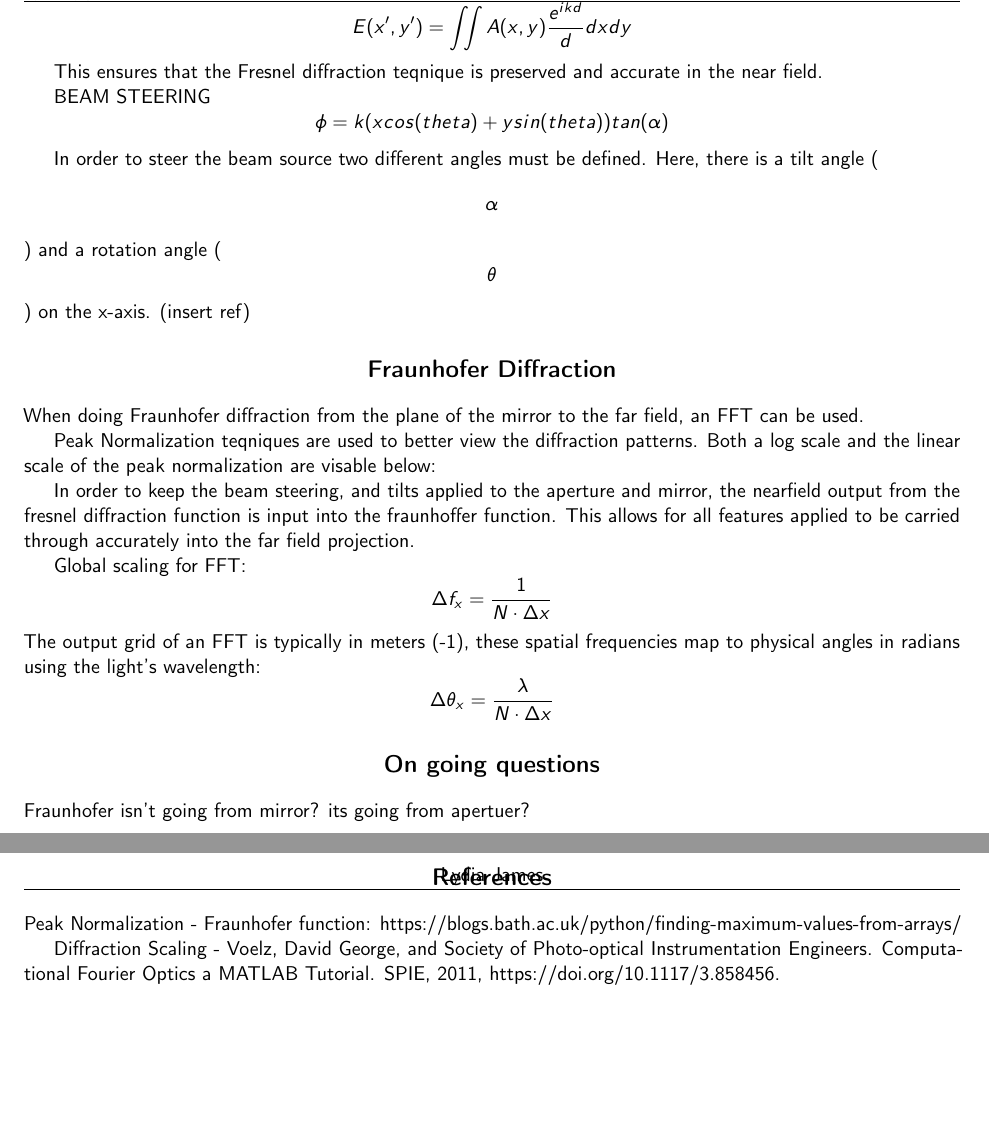
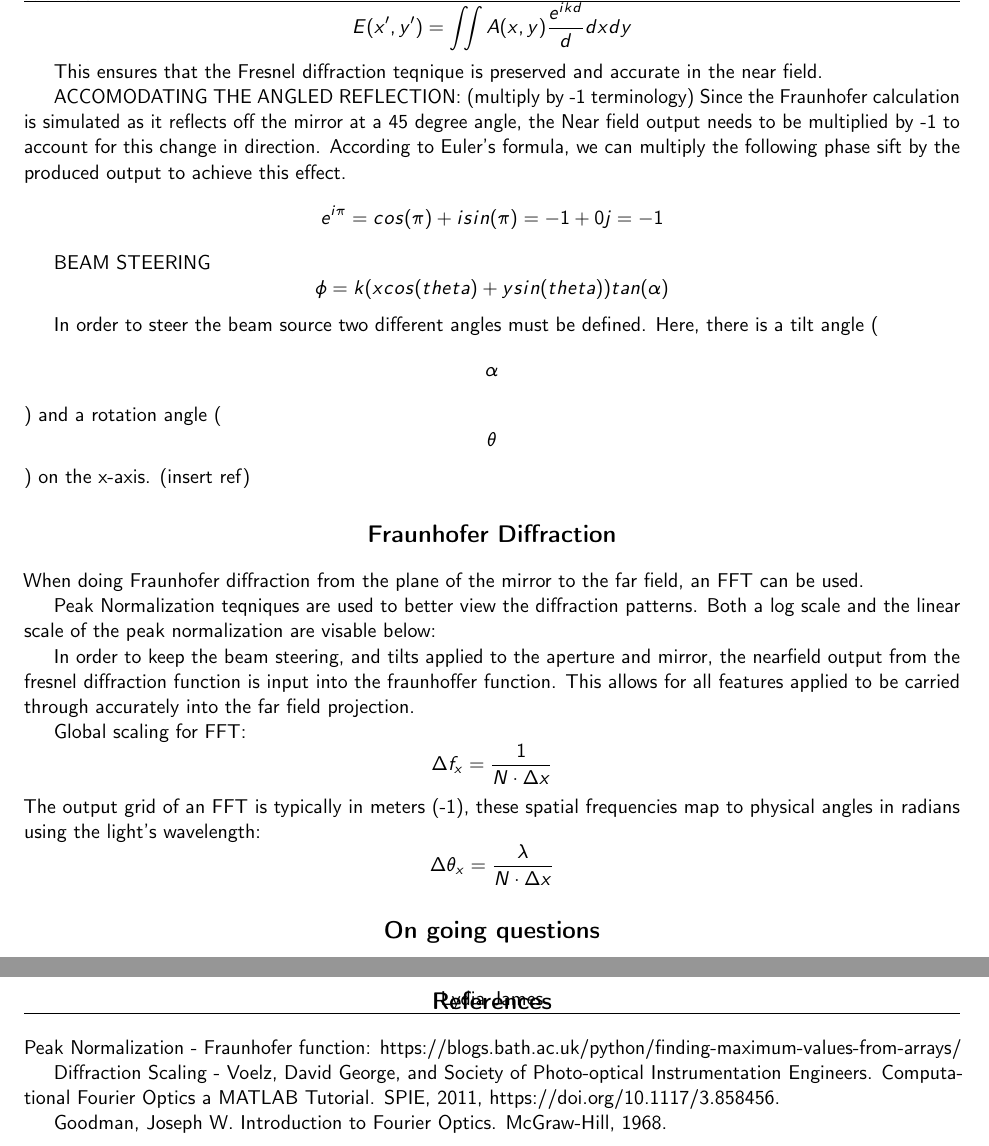
Before and after one commit to lyd-09/BICEP, a LaTeX document (BICEP_MIRROR/Documentation/documentation.tex): two parts of pages 2 and 3 of 3, joined at a grey line, cut so that both start at the same text, the shorter picture padded with empty space. Compiled offline with pdfLaTeX.

Commit message:
Complex phase adjustment added to fresnel (-1) to account for mirror reflection at angle

```diff
--- a/BICEP_MIRROR/Documentation/documentation.tex
+++ b/BICEP_MIRROR/Documentation/documentation.tex
@@ -134,6 +134,12 @@ This function uses fresnel teqniques as found in (ref Optical physics third edit
 
 This ensures that the Fresnel diffraction teqnique is preserved and accurate in the near field.
 
+ACCOMODATING THE ANGLED REFLECTION:
+(multiply by -1 terminology)
+Since the Fraunhofer calculation is simulated as it reflects off the mirror at a 45 degree angle, the Near field output needs to be multiplied by -1 to account for this change in direction. According to Euler's formula, we can multiply the following phase sift by the produced output to achieve this effect.
+ \begin{equation*}
+    e^{i \pi} = cos(\pi) + i sin(\pi) = -1 + 0j = -1
+\end{equation*}
 
 BEAM STEERING
 \begin{equation*}
@@ -166,7 +172,7 @@ The output grid of an FFT is typically in meters (-1), these spatial frequencies
 
 \section*{\centering{\textbf{On going questions}}}
 
-Fraunhofer isn't going from mirror? its going from apertuer?
+
 
 
 
@@ -189,4 +195,11 @@ Diffraction Scaling - Voelz, David George, and Society of Photo-optical Instrume
 
 % Numerical Methods for Physicists !!!!!! For flattening (1d in mirror tilt)
 
+% photots and visuals to explain : http://www.pmaweb.caltech.edu/Courses/ph136/yr2011/1008.1.K.pdf
+
+% for more reading and on pase shifts:
+
+  Goodman, Joseph W. Introduction to Fourier Optics. McGraw-Hill, 1968.
+
+
 \end{document}
```
Also changed, not shown: BICEP_MIRROR/Documentation/documentation.pdf, Summer_work/Fraunhofer_phase/FFT_from_mirror_45_tilt_no_phase_adjustment.png (added), Summer_work/Fraunhofer_phase/FFT_from_mirror_45_tilt_phase_adj_neg_1.png (added), 4 other files.
